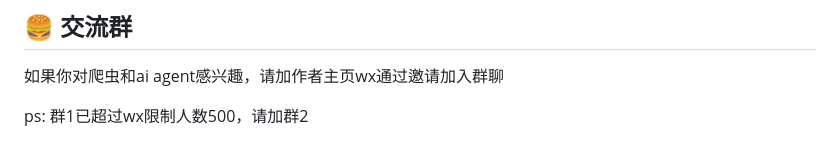
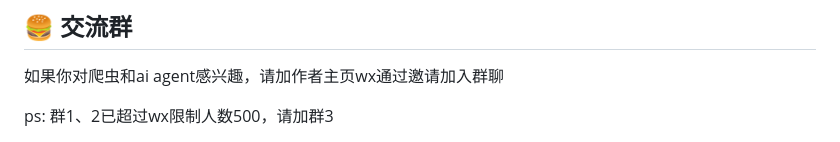
Before and after one commit to cv-cat/DouYin_Spider, a Markdown page: README.md, the part around one of its changes. Drawn GitHub-style.

```diff
--- a/README.md
+++ b/README.md
@@ -127,5 +127,5 @@ python dy_live/server.py
 ## 🍔 交流群
 如果你对爬虫和ai agent感兴趣，请加作者主页wx通过邀请加入群聊
 
-ps: 群1已超过wx限制人数500，请加群2
+ps: 群1、2已超过wx限制人数500，请加群3
 
```
Also changed, not shown: other parts of README.md (+1 -1 lines).
